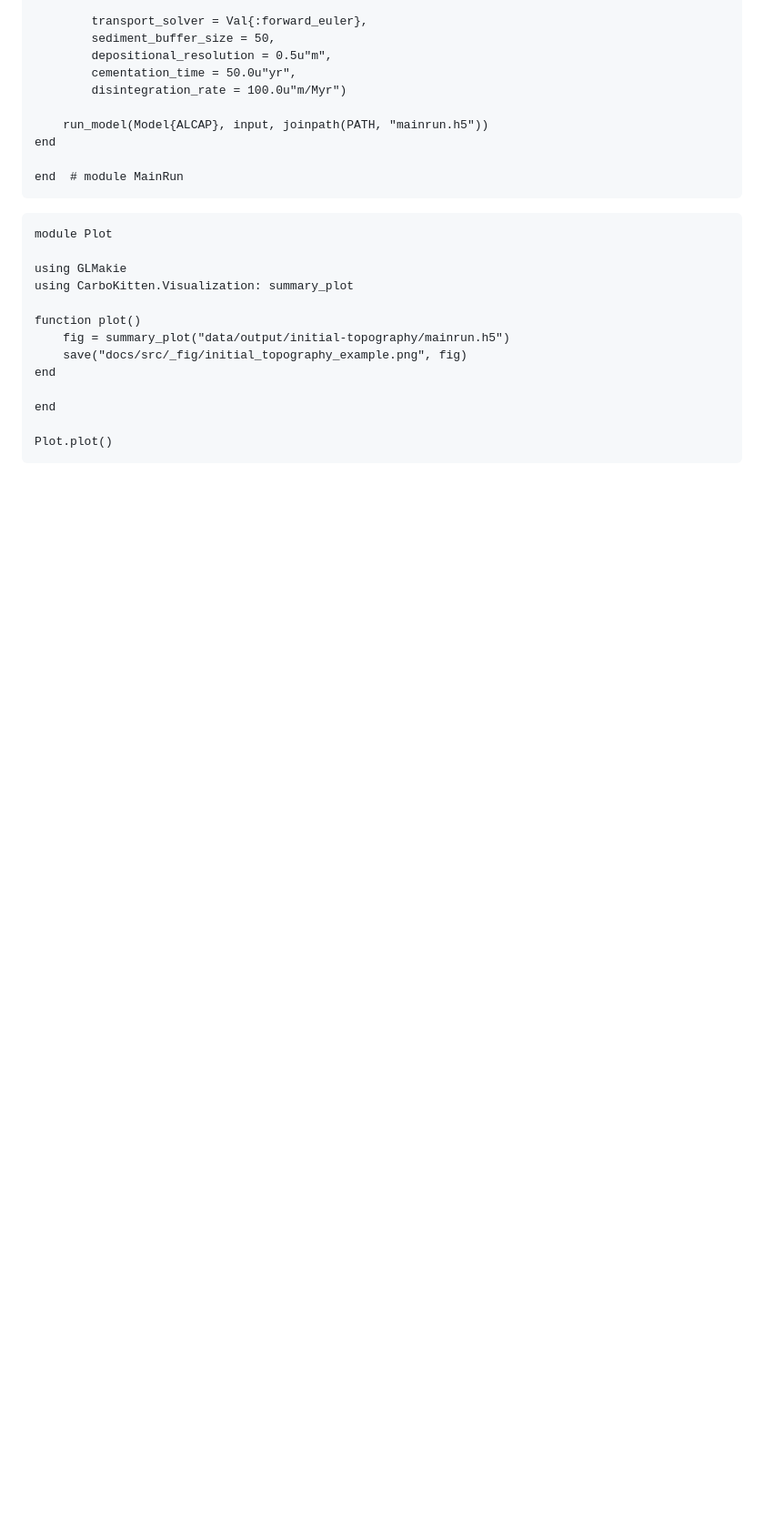
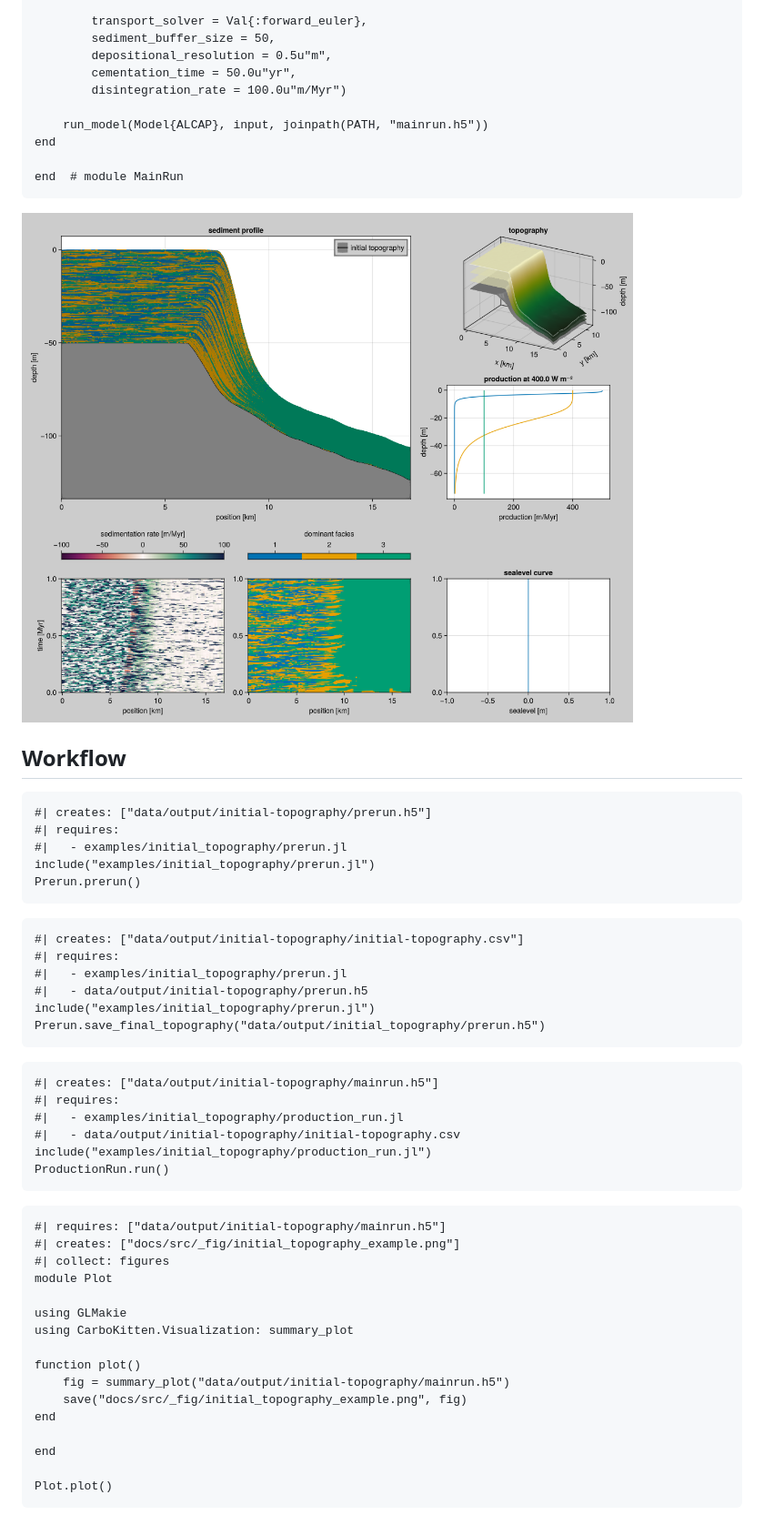
Before and after one commit to MindTheGap-ERC/CarboKitten.jl, a Markdown page: docs/src/initial-topography.md, the part around the change. Shown: that part at 91% size. Rendered like a GitHub page; pictures changed too: docs/src/fig/initial_topography_example.png (added); blank space fills up the shorter version.

Commit message:
initial topography: add workflow for generating figure

````diff
--- a/docs/src/initial-topography.md
+++ b/docs/src/initial-topography.md
@@ -152,7 +152,41 @@ end
 end  # module MainRun
 ```
 
-``` {.julia file=examples/initial_topography/plot.jl}
+![Resulting output](fig/initial_topography_example.png)
+
+Workflow
+--------
+
+``` {.julia .task}
+#| creates: ["data/output/initial-topography/prerun.h5"]
+#| requires:
+#|   - examples/initial_topography/prerun.jl
+include("examples/initial_topography/prerun.jl")
+Prerun.prerun()
+```
+
+``` {.julia .task}
+#| creates: ["data/output/initial-topography/initial-topography.csv"]
+#| requires:
+#|   - examples/initial_topography/prerun.jl
+#|   - data/output/initial-topography/prerun.h5
+include("examples/initial_topography/prerun.jl")
+Prerun.save_final_topography("data/output/initial_topography/prerun.h5")
+```
+
+``` {.julia .task}
+#| creates: ["data/output/initial-topography/mainrun.h5"]
+#| requires:
+#|   - examples/initial_topography/production_run.jl
+#|   - data/output/initial-topography/initial-topography.csv
+include("examples/initial_topography/production_run.jl")
+ProductionRun.run()
+```
+
+``` {.julia .task file=examples/initial_topography/plot.jl}
+#| requires: ["data/output/initial-topography/mainrun.h5"]
+#| creates: ["docs/src/_fig/initial_topography_example.png"]
+#| collect: figures
 module Plot
 
 using GLMakie
````
